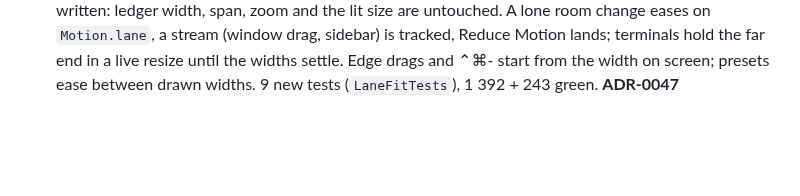
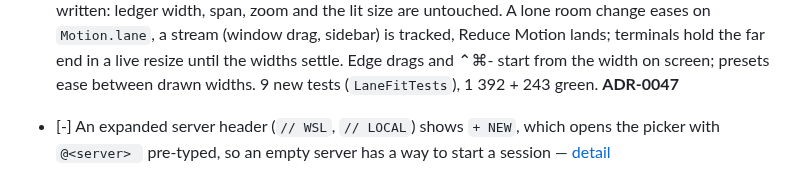
Before and after one commit to ddrscott/max-pane, a Markdown page: docs/work/queue.md, the part around the change. Rendered like a GitHub page; blank space fills up the shorter version.

Commit message:
chore: claim work queue task — server header + NEW opens the picker aimed at that server
Co-Authored-By: Claude Opus 5.5 (1M context) <noreply@anthropic.com>

```diff
--- a/docs/work/queue.md
+++ b/docs/work/queue.md
@@ -92,3 +92,4 @@
 - [x] A click on a docked lane goes to the dock, never scrolling the strip to the lane under it; audit every mouse path over a dock — [detail](dock-click-beats-strip.md)
 - [x] A click on a server's sidebar header folds and unfolds it like every other header; its menu (color, rename, disable, Server Settings…) moves behind a `⋯` button — [detail](server-header-click-folds.md)
 - [x] Responsive lanes: a lane wider than the room left on screen fits it (display only, never saved), and eases back to its own size when the room comes back — [detail](responsive-lane-width.md) — **Done.** `LaneFit` (pure) clamps each strip lane to the visible strip less docks and a `lane_peek_pt` each side; `StripViewController.stripLanes` is the one fitted list every layout, snap, reveal, hit-test, materialisation and gallery question asks. Never written: ledger width, span, zoom and the lit size are untouched. A lone room change eases on `Motion.lane`, a stream (window drag, sidebar) is tracked, Reduce Motion lands; terminals hold the far end in a live resize until the widths settle. Edge drags and ⌃⌘- start from the width on screen; presets ease between drawn widths. 9 new tests (`LaneFitTests`), 1 392 + 243 green. **ADR-0047**
+- [-] An expanded server header (`// WSL`, `// LOCAL`) shows `+ NEW`, which opens the picker with `@<server> ` pre-typed, so an empty server has a way to start a session — [detail](server-header-new-session.md)
```
Also changed, not shown: docs/work/server-header-new-session.md (added, +38 -0 lines).
